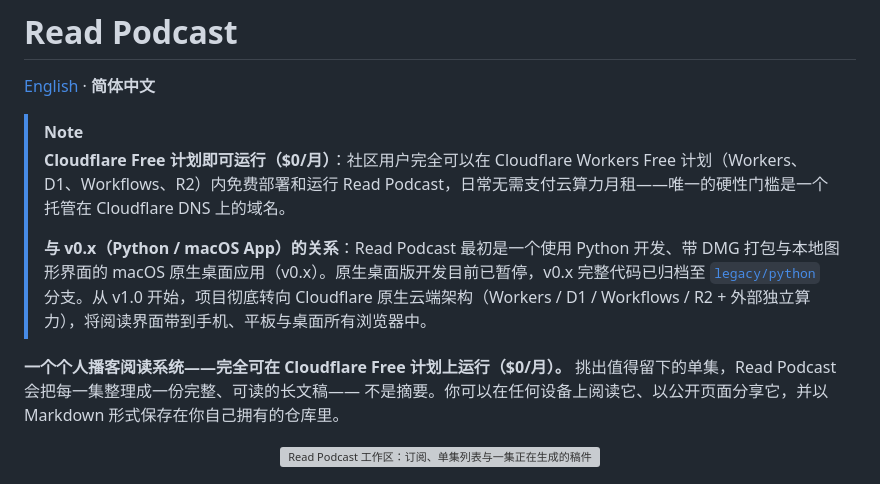
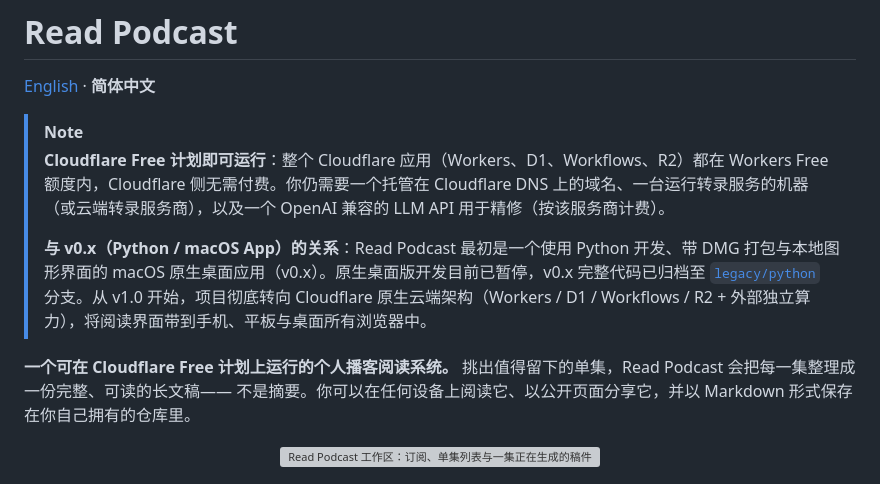
Before and after one commit to xielevi/read-podcast, a Markdown page: README.zh-CN.md, the part around the change. Rendered like a GitHub page; grey boxes are pictures that could not be loaded.

```diff
--- a/README.zh-CN.md
+++ b/README.zh-CN.md
@@ -3,11 +3,11 @@
 [English](README.md) · **简体中文**
 
 > [!NOTE]
-> **Cloudflare Free 计划即可运行（$0/月）**：社区用户完全可以在 Cloudflare Workers Free 计划（Workers、D1、Workflows、R2）内免费部署和运行 Read Podcast，日常无需支付云算力月租——唯一的硬性门槛是一个托管在 Cloudflare DNS 上的域名。
+> **Cloudflare Free 计划即可运行**：整个 Cloudflare 应用（Workers、D1、Workflows、R2）都在 Workers Free 额度内，Cloudflare 侧无需付费。你仍需要一个托管在 Cloudflare DNS 上的域名、一台运行转录服务的机器（或云端转录服务商），以及一个 OpenAI 兼容的 LLM API 用于精修（按该服务商计费）。
 >
 > **与 v0.x（Python / macOS App）的关系**：Read Podcast 最初是一个使用 Python 开发、带 DMG 打包与本地图形界面的 macOS 原生桌面应用（v0.x）。原生桌面版开发目前已暂停，v0.x 完整代码已归档至 [`legacy/python`](https://github.com/xielevi/read-podcast/tree/legacy/python) 分支。从 v1.0 开始，项目彻底转向 Cloudflare 原生云端架构（Workers / D1 / Workflows / R2 + 外部独立算力），将阅读界面带到手机、平板与桌面所有浏览器中。
 
-**一个个人播客阅读系统——完全可在 Cloudflare Free 计划上运行（$0/月）。** 挑出值得留下的单集，Read Podcast 会把每一集整理成一份完整、可读的长文稿——
+**一个可在 Cloudflare Free 计划上运行的个人播客阅读系统。** 挑出值得留下的单集，Read Podcast 会把每一集整理成一份完整、可读的长文稿——
 不是摘要。你可以在任何设备上阅读它、以公开页面分享它，并以 Markdown 形式保存在你自己拥有的仓库里。
 
 <p align="center">
```
Also changed, not shown: README.md (+2 -2 lines).
